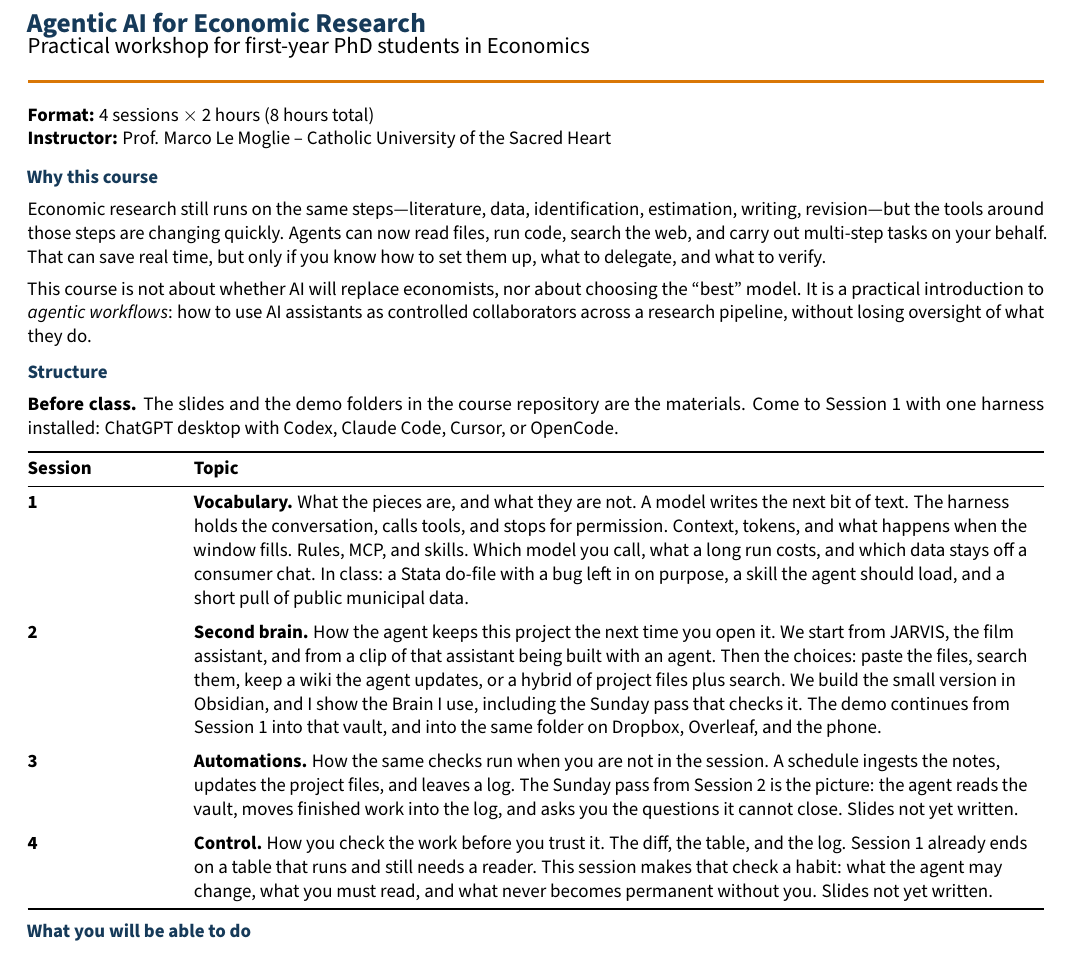
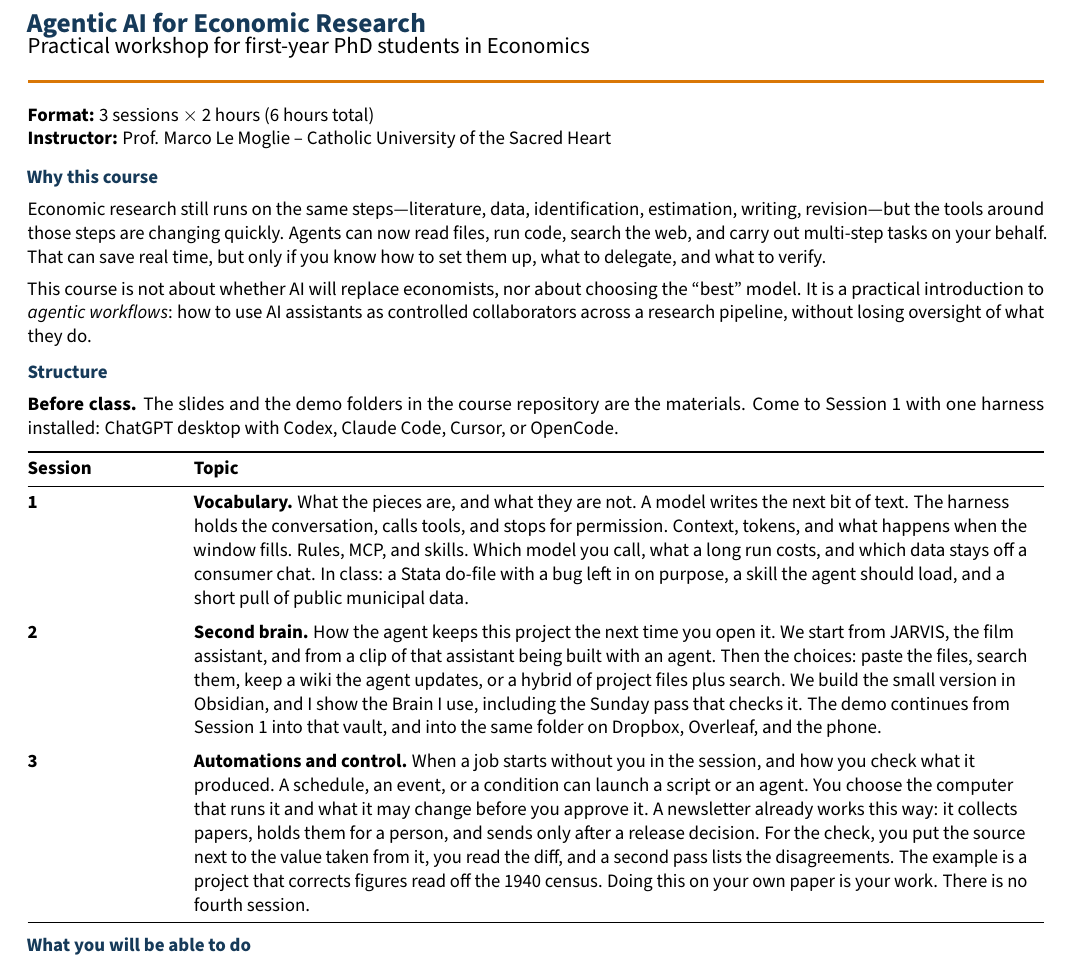
Before and after one commit to MarcoLeMoglie/Agentic_Economic_Research, a LaTeX document (syllabus.tex): part of the page, cut so that both start at the same text. Compiled offline with pdfLaTeX.

Commit message:
docs(course): describe three lessons and drop the fourth
Students do the project work on their own, so the public text no longer announces a fourth session or names image files.

```diff
--- a/syllabus.tex
+++ b/syllabus.tex
@@ -33,7 +33,7 @@
 
 \vspace{0.35em}
 
-\textbf{Format:} 4 sessions $\times$ 2 hours (8 hours total) \\
+\textbf{Format:} 3 sessions $\times$ 2 hours (6 hours total) \\
 \textbf{Instructor:} Prof. Marco Le Moglie -- Catholic University of the Sacred Heart
 
 \vspace{0.35em}
@@ -84,16 +84,15 @@ The demo continues from Session~1 into that vault, and into the same folder on
 Dropbox, Overleaf, and the phone. \\
 \addlinespace
 \textbf{3} &
-\textbf{Automations.} How the same checks run when you are not in the session.
-A schedule ingests the notes, updates the project files, and leaves a log. The
-Sunday pass from Session~2 is the picture: the agent reads the vault, moves finished
-work into the log, and asks you the questions it cannot close. Slides not yet written. \\
-\addlinespace
-\textbf{4} &
-\textbf{Control.} How you check the work before you trust it. The diff, the table,
-and the log. Session~1 already ends on a table that runs and still needs a reader.
-This session makes that check a habit: what the agent may change, what you must read,
-and what never becomes permanent without you. Slides not yet written. \\
+\textbf{Automations and control.} When a job starts without you in the session, and
+how you check what it produced. A schedule, an event, or a condition can launch a
+script or an agent. You choose the computer that runs it and what it may change
+before you approve it. A newsletter already works this way: it collects papers,
+holds them for a person, and sends only after a release decision. For the check,
+you put the source next to the value taken from it, you read the diff, and a second
+pass lists the disagreements. The example is a project that corrects figures read
+off the 1940 census. Doing this on your own paper is your work. There is no fourth
+session. \\
 \bottomrule
 \end{tabularx}
 
```
Also changed, not shown: main.tex (+0 -1 lines), README.md, lesson3/README.md, syllabus.pdf, syllabus.tex (1 more changed lines).
